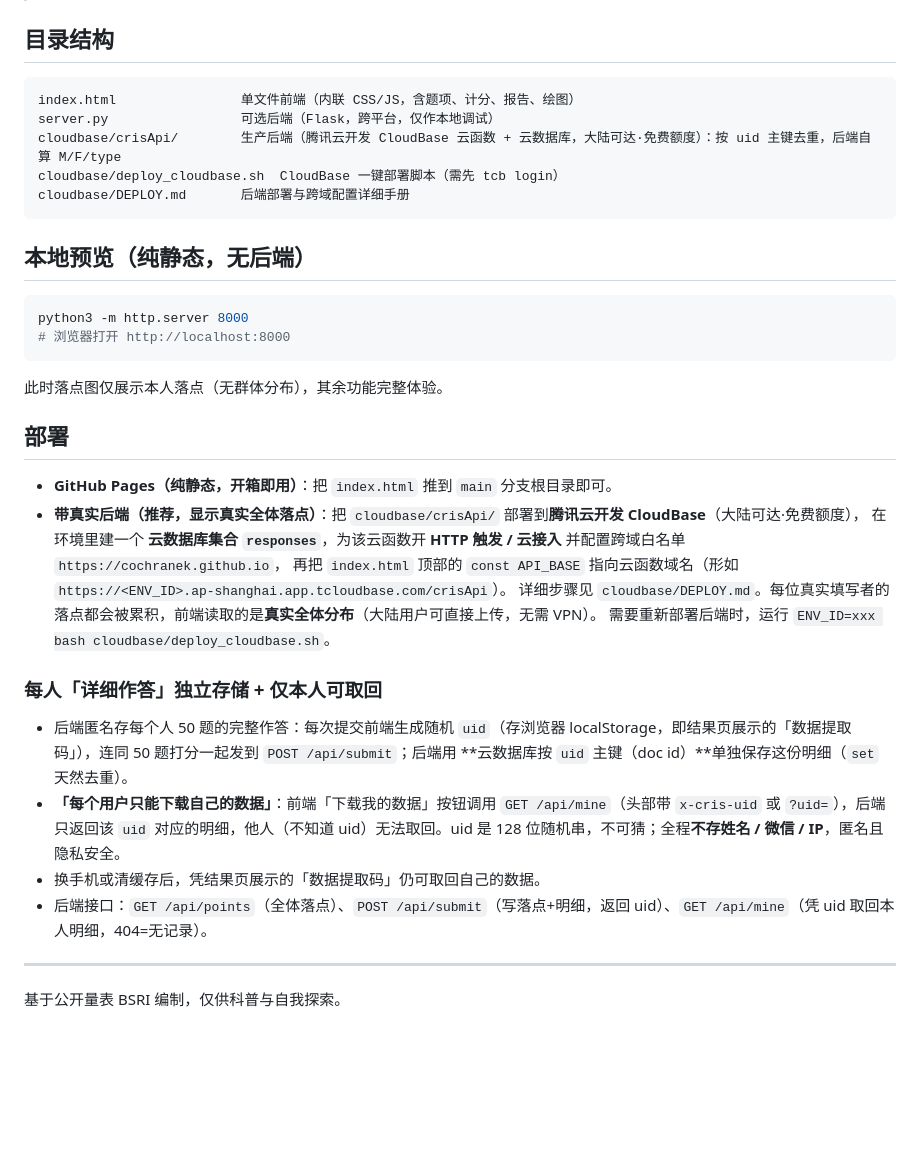
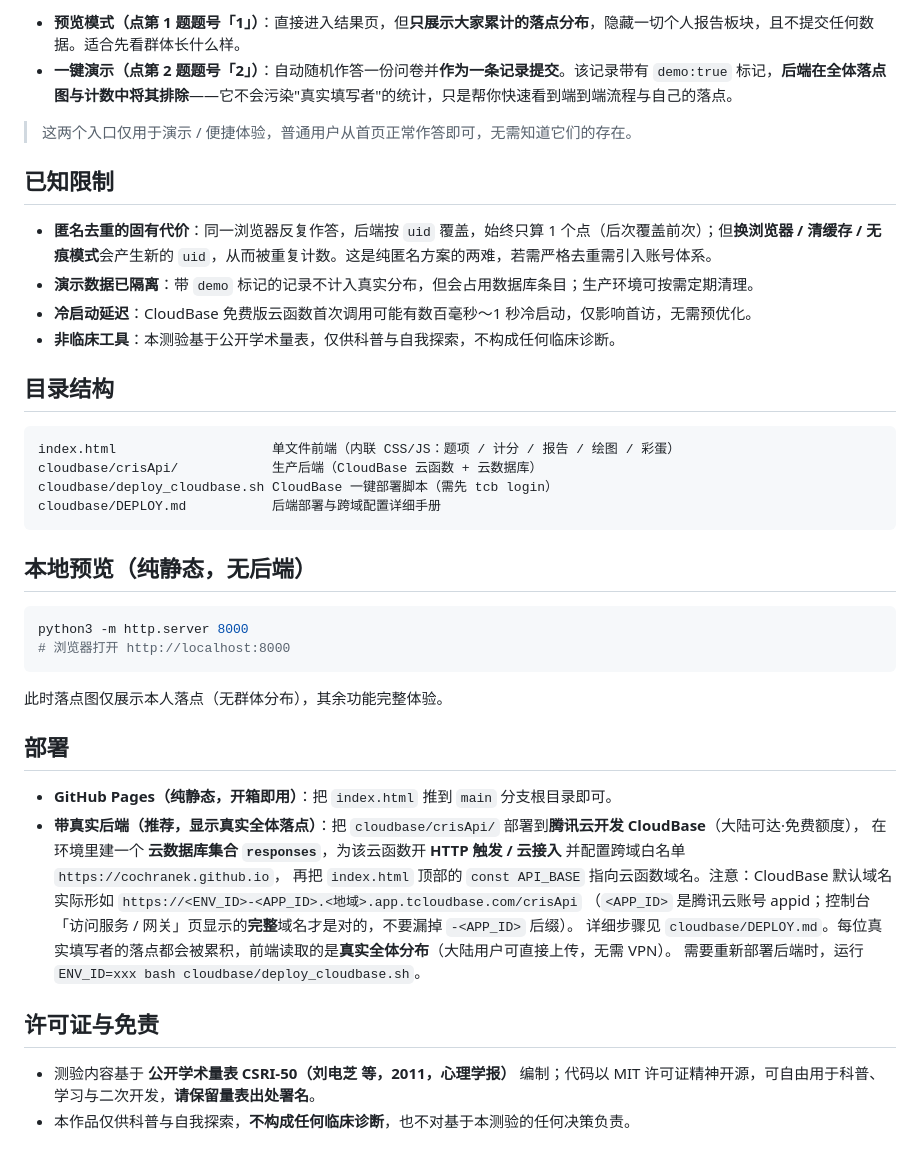
Before and after one commit to CochraneK/cris, a Markdown page: README.md, the part around one of its changes. Rendered like a GitHub page; blank space fills up the shorter version.

````diff
--- a/README.md
+++ b/README.md
@@ -41,32 +74,44 @@
+- **预览模式（点第 1 题题号「1」）**：直接进入结果页，但**只展示大家累计的落点分布**，隐藏一切个人报告板块，且不提交任何数据。适合先看群体长什么样。
+- **一键演示（点第 2 题题号「2」）**：自动随机作答一份问卷并**作为一条记录提交**。该记录带有 `demo:true` 标记，**后端在全体落点图与计数中将其排除**——它不会污染"真实填写者"的统计，只是帮你快速看到端到端流程与自己的落点。
+
+> 这两个入口仅用于演示 / 便捷体验，普通用户从首页正常作答即可，无需知道它们的存在。
+
+## 已知限制
+
+- **匿名去重的固有代价**：同一浏览器反复作答，后端按 `uid` 覆盖，始终只算 1 个点（后次覆盖前次）；但**换浏览器 / 清缓存 / 无痕模式**会产生新的 `uid`，从而被重复计数。这是纯匿名方案的两难，若需严格去重需引入账号体系。
+- **演示数据已隔离**：带 `demo` 标记的记录不计入真实分布，但会占用数据库条目；生产环境可按需定期清理。
+- **冷启动延迟**：CloudBase 免费版云函数首次调用可能有数百毫秒～1 秒冷启动，仅影响首访，无需预优化。
+- **非临床工具**：本测验基于公开学术量表，仅供科普与自我探索，不构成任何临床诊断。
+
 ## 目录结构
+
 ```
-index.html                单文件前端（内联 CSS/JS，含题项、计分、报告、绘图）
-server.py                 可选后端（Flask，跨平台，仅作本地调试）
-cloudbase/crisApi/        生产后端（腾讯云开发 CloudBase 云函数 + 云数据库，大陆可达·免费额度）：按 uid 主键去重，后端自算 M/F/type
-cloudbase/deploy_cloudbase.sh  CloudBase 一键部署脚本（需先 tcb login）
-cloudbase/DEPLOY.md       后端部署与跨域配置详细手册
+index.html                    单文件前端（内联 CSS/JS：题项 / 计分 / 报告 / 绘图 / 彩蛋）
+cloudbase/crisApi/            生产后端（CloudBase 云函数 + 云数据库）
+cloudbase/deploy_cloudbase.sh CloudBase 一键部署脚本（需先 tcb login）
+cloudbase/DEPLOY.md           后端部署与跨域配置详细手册
 ```
 
 ## 本地预览（纯静态，无后端）
+
 ```bash
 python3 -m http.server 8000
 # 浏览器打开 http://localhost:8000
 ```
+
 此时落点图仅展示本人落点（无群体分布），其余功能完整体验。
 
 ## 部署
+
 - **GitHub Pages（纯静态，开箱即用）**：把 `index.html` 推到 `main` 分支根目录即可。
 - **带真实后端（推荐，显示真实全体落点）**：把 `cloudbase/crisApi/` 部署到**腾讯云开发 CloudBase**（大陆可达·免费额度），
   在环境里建一个 **云数据库集合 `responses`**，为该云函数开 **HTTP 触发 / 云接入** 并配置跨域白名单 `https://cochranek.github.io`，
-  再把 `index.html` 顶部的 `const API_BASE` 指向云函数域名（形如 `https://<ENV_ID>.ap-shanghai.app.tcloudbase.com/crisApi`）。
+  再把 `index.html` 顶部的 `const API_BASE` 指向云函数域名。注意：CloudBase 默认域名实际形如 `https://<ENV_ID>-<APP_ID>.<地域>.app.tcloudbase.com/crisApi`
+  （`<APP_ID>` 是腾讯云账号 appid；控制台「访问服务 / 网关」页显示的**完整**域名才是对的，不要漏掉 `-<APP_ID>` 后缀）。
   详细步骤见 `cloudbase/DEPLOY.md`。每位真实填写者的落点都会被累积，前端读取的是**真实全体分布**（大陆用户可直接上传，无需 VPN）。
   需要重新部署后端时，运行 `ENV_ID=xxx bash cloudbase/deploy_cloudbase.sh`。
 
-### 每人「详细作答」独立存储 + 仅本人可取回
-- 后端匿名存每个人 50 题的完整作答：每次提交前端生成随机 `uid`（存浏览器 localStorage，即结果页展示的「数据提取码」），连同 50 题打分一起发到 `POST /api/submit`；后端用 **云数据库按 `uid` 主键（doc id）**单独保存这份明细（`set` 天然去重）。
-- **「每个用户只能下载自己的数据」**：前端「下载我的数据」按钮调用 `GET /api/mine`（头部带 `x-cris-uid` 或 `?uid=`），后端只返回该 `uid` 对应的明细，他人（不知道 uid）无法取回。uid 是 128 位随机串，不可猜；全程**不存姓名 / 微信 / IP**，匿名且隐私安全。
-- 换手机或清缓存后，凭结果页展示的「数据提取码」仍可取回自己的数据。
-- 后端接口：`GET /api/points`（全体落点）、`POST /api/submit`（写落点+明细，返回 uid）、`GET /api/mine`（凭 uid 取回本人明细，404=无记录）。
+## 许可证与免责
 
----
-基于公开量表 BSRI 编制，仅供科普与自我探索。
+- 测验内容基于 **公开学术量表 CSRI-50（刘电芝 等，2011，心理学报）** 编制；代码以 MIT 许可证精神开源，可自由用于科普、学习与二次开发，**请保留量表出处署名**。
+- 本作品仅供科普与自我探索，**不构成任何临床诊断**，也不对基于本测验的任何决策负责。
````
Also changed, not shown: other parts of README.md (+52 -19 lines).
